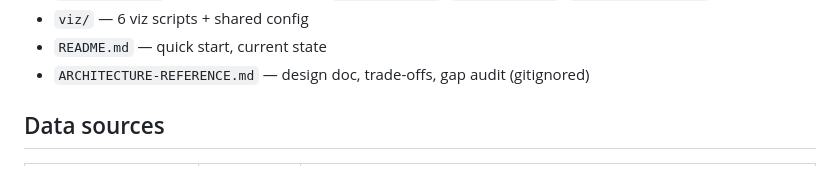
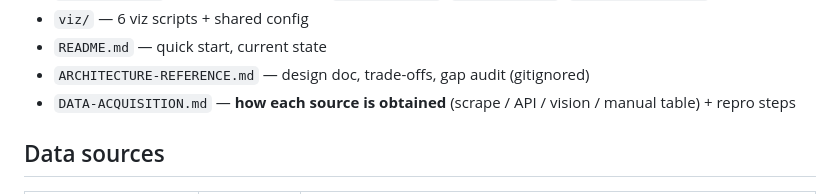
Before and after one commit to Nirvaxstiel/artificialanalysis-at-home, a Markdown page: LLM Provider Pricing Analysis.md, the part around the change. GitHub-like rendering.

```diff
--- a/LLM Provider Pricing Analysis.md
+++ b/LLM Provider Pricing Analysis.md
@@ -32,6 +32,7 @@ Static HTML dashboard at `dashboard.html`. Six viz tabs:
 - `viz/` — 6 viz scripts + shared config
 - `README.md` — quick start, current state
 - `ARCHITECTURE-REFERENCE.md` — design doc, trade-offs, gap audit (gitignored)
+- `DATA-ACQUISITION.md` — **how each source is obtained** (scrape / API / vision / manual table) + repro steps
 
 ## Data sources
 
```
Also changed, not shown: DATA-ACQUISITION.md (added, +88 -0 lines), README.md (+5 -4 lines).
